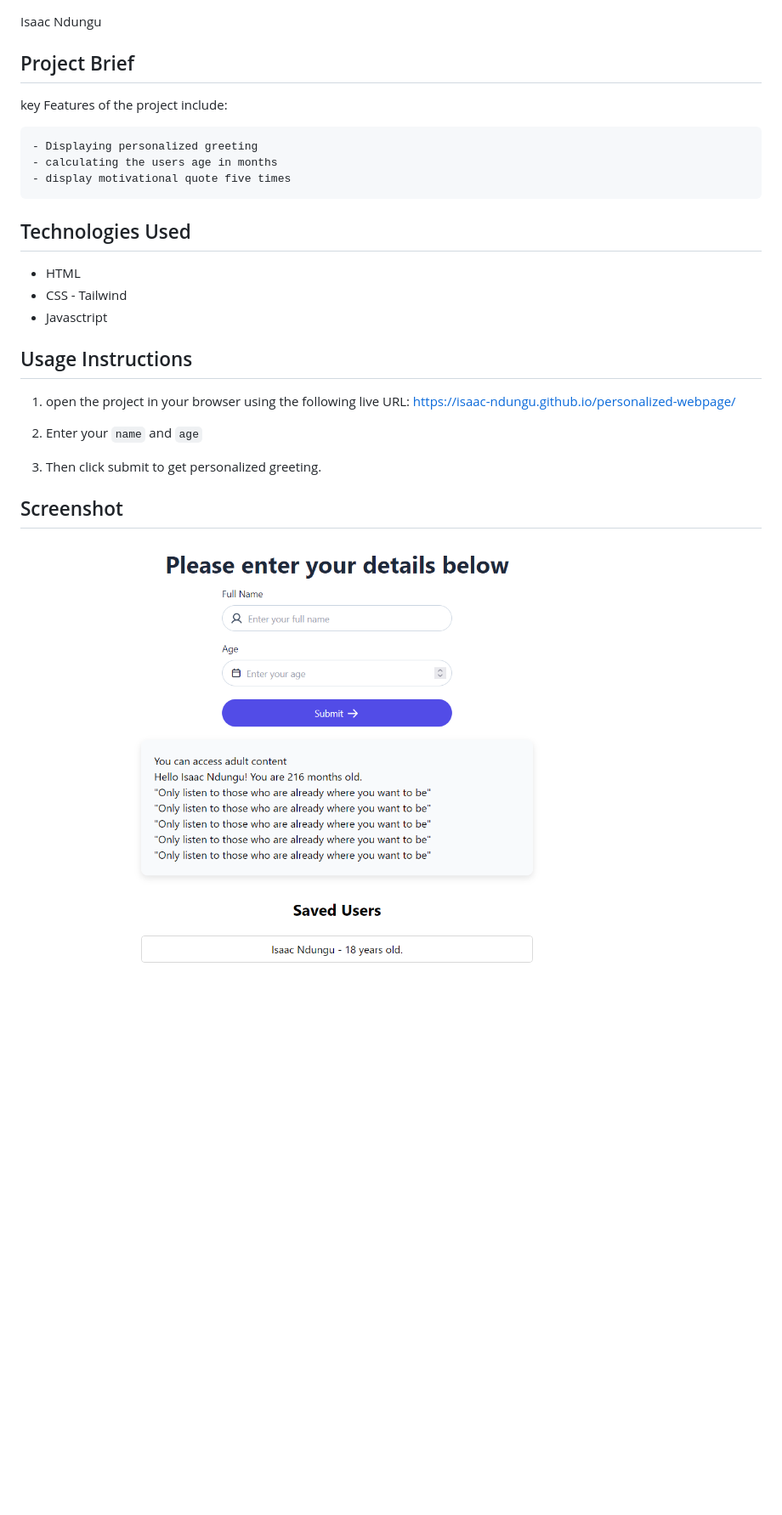
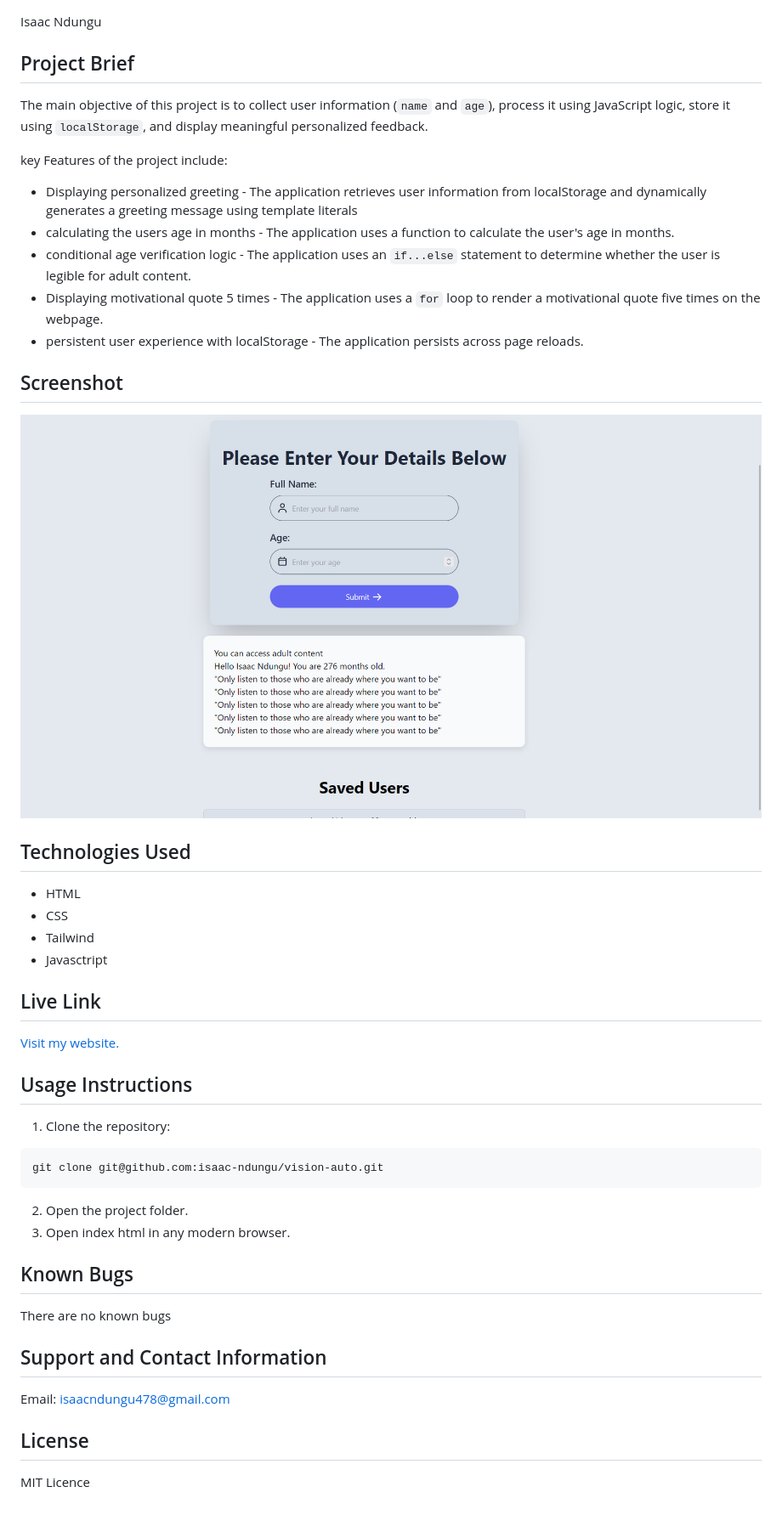
Before and after one commit to isaac-ndungu/personalized-webpage, a Markdown page: README.md, the part around the change. Shown: that part at 85% size. GitHub-like rendering; pictures changed too: screenshot.png; blank space fills up the shorter version.

````diff
--- a/README.md
+++ b/README.md
@@ -7,29 +7,46 @@ This project is an interactive personalized webpage built using HTMl, JavaScript
 Isaac Ndungu
 
 ## Project Brief
-
+ The main objective of this project is to collect user information (`name` and `age`), process it using JavaScript logic, store it using `localStorage`, and display meaningful personalized feedback.
 
 key Features of the project include:
 
-    - Displaying personalized greeting
-    - calculating the users age in months
-    - display motivational quote five times
+* Displaying personalized greeting - The application retrieves user information from localStorage and dynamically generates a greeting message using template literals
+* calculating the users age in months - The application uses a function to calculate the user's age in months.
+* conditional age verification logic - The application uses an `if...else` statement to determine whether the user is legible for adult content.
+* Displaying motivational quote 5 times - The application uses a `for` loop to render a motivational quote five times on the webpage.
+* persistent user experience with localStorage - The application persists across page reloads.
+
+## Screenshot
+
+![screenshot](screenshot.png)
+
 
 ## Technologies Used
 
 - HTML
-- CSS - Tailwind
+- CSS
+- Tailwind
 - Javasctript
 
+## Live Link
+[Visit my website.](https://isaac-ndungu.github.io/personalized-webpage/)
+
 ## Usage Instructions
+1. Clone the repository:
+```bash
+git clone git@github.com:isaac-ndungu/vision-auto.git
+```
+2. Open the project folder.
+3. Open index html in any modern browser.
 
-1. open the project in your browser using the following live URL: https://isaac-ndungu.github.io/personalized-webpage/
+## Known Bugs
+There are no known bugs
 
-2. Enter your `name` and `age`
+## Support and Contact Information
 
-3. Then click submit to get personalized greeting.
+Email: isaacndungu478@gmail.com
 
+## License
 
-## Screenshot
-
-![screenshot](screenshot.png)
+MIT Licence
````
